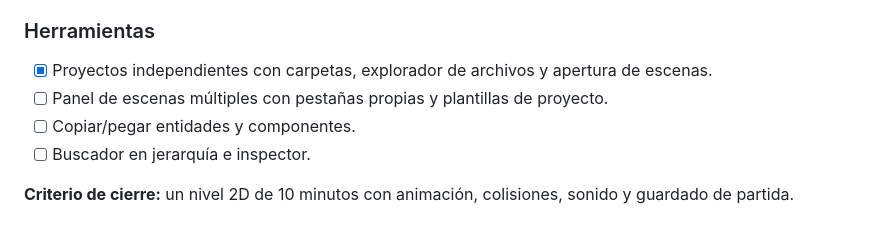
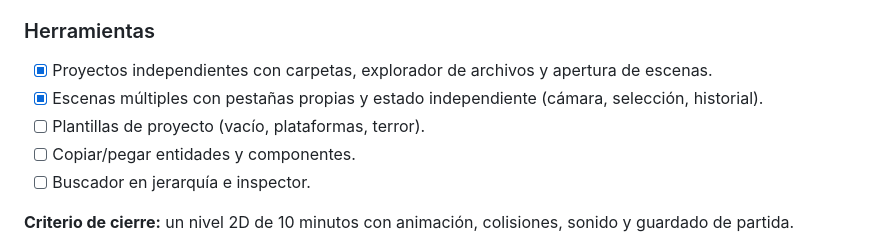
Before and after one commit to deadcodeMx/ollin, a Markdown page: docs/ROADMAP.md, the part around the change. GitHub-like rendering.

```diff
--- a/docs/ROADMAP.md
+++ b/docs/ROADMAP.md
@@ -76,7 +76,8 @@ Queda para la etapa 4: temporizadores (`WaitForSeconds`) y dibujo de depuración
 
 ### Herramientas
 - [x] Proyectos independientes con carpetas, explorador de archivos y apertura de escenas.
-- [ ] Panel de escenas múltiples con pestañas propias y plantillas de proyecto.
+- [x] Escenas múltiples con pestañas propias y estado independiente (cámara, selección, historial).
+- [ ] Plantillas de proyecto (vacío, plataformas, terror).
 - [ ] Copiar/pegar entidades y componentes.
 - [ ] Buscador en jerarquía e inspector.
 
```
Also changed, not shown: CHANGELOG.md (+13 -0 lines), README.md (+4 -2 lines), docs/images/editor.png, 11 other files.
